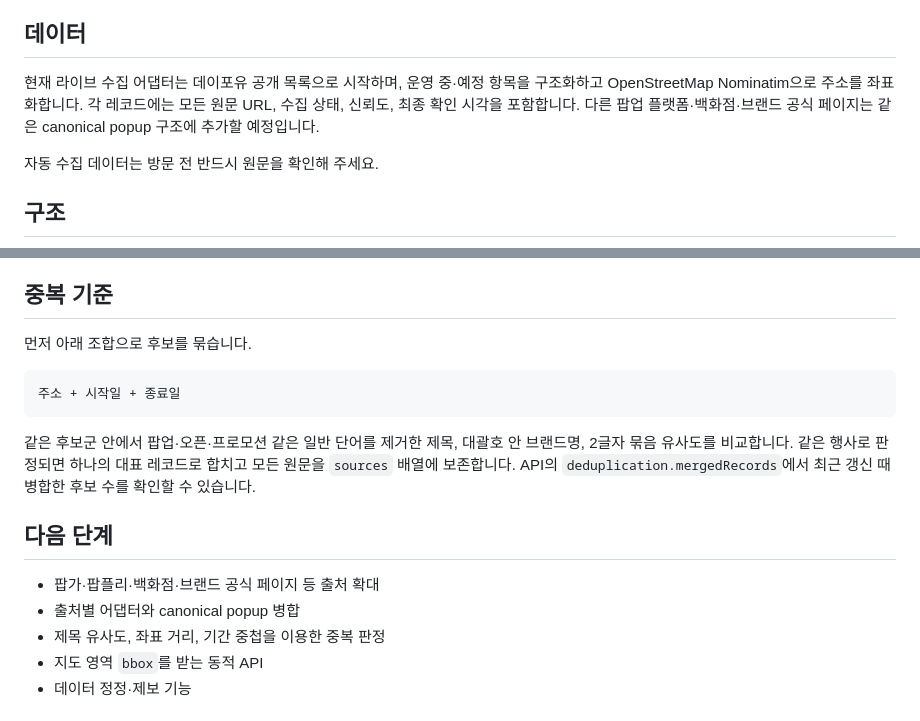
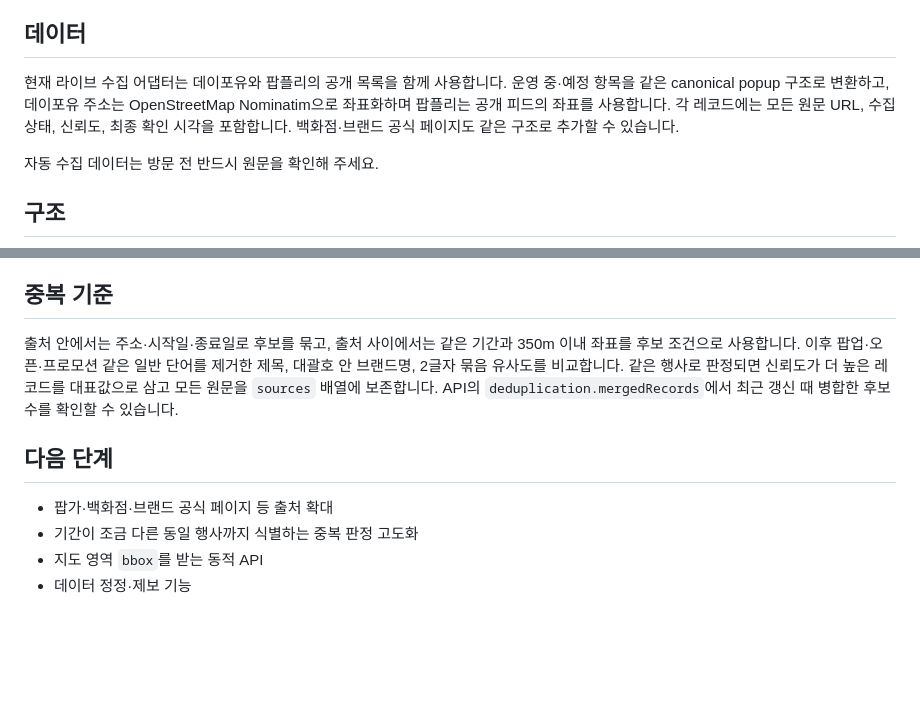
Before and after one commit to shynewsky/popup-map-kr, a Markdown page: README.md, 2 parts joined by grey strips. Rendered like a GitHub page; blank space fills up the shorter version.

Commit message:
docs: document multi-source live collection
Describe the DayForYou and Popply adapters and the cross-source deduplication rule.

````diff
--- a/README.md
+++ b/README.md
@@ -22,7 +22,7 @@
 
 ## 데이터
 
-현재 라이브 수집 어댑터는 데이포유 공개 목록으로 시작하며, 운영 중·예정 항목을 구조화하고 OpenStreetMap Nominatim으로 주소를 좌표화합니다. 각 레코드에는 모든 원문 URL, 수집 상태, 신뢰도, 최종 확인 시각을 포함합니다. 다른 팝업 플랫폼·백화점·브랜드 공식 페이지는 같은 canonical popup 구조에 추가할 예정입니다.
+현재 라이브 수집 어댑터는 데이포유와 팝플리의 공개 목록을 함께 사용합니다. 운영 중·예정 항목을 같은 canonical popup 구조로 변환하고, 데이포유 주소는 OpenStreetMap Nominatim으로 좌표화하며 팝플리는 공개 피드의 좌표를 사용합니다. 각 레코드에는 모든 원문 URL, 수집 상태, 신뢰도, 최종 확인 시각을 포함합니다. 백화점·브랜드 공식 페이지도 같은 구조로 추가할 수 있습니다.
 
 자동 수집 데이터는 방문 전 반드시 원문을 확인해 주세요.
 
@@ -77,19 +77,12 @@ console.log(data.items);
 
 ## 중복 기준
 
-먼저 아래 조합으로 후보를 묶습니다.
-
-```text
-주소 + 시작일 + 종료일
-```
-
-같은 후보군 안에서 팝업·오픈·프로모션 같은 일반 단어를 제거한 제목, 대괄호 안 브랜드명, 2글자 묶음 유사도를 비교합니다. 같은 행사로 판정되면 하나의 대표 레코드로 합치고 모든 원문을 `sources` 배열에 보존합니다. API의 `deduplication.mergedRecords`에서 최근 갱신 때 병합한 후보 수를 확인할 수 있습니다.
+출처 안에서는 주소·시작일·종료일로 후보를 묶고, 출처 사이에서는 같은 기간과 350m 이내 좌표를 후보 조건으로 사용합니다. 이후 팝업·오픈·프로모션 같은 일반 단어를 제거한 제목, 대괄호 안 브랜드명, 2글자 묶음 유사도를 비교합니다. 같은 행사로 판정되면 신뢰도가 더 높은 레코드를 대표값으로 삼고 모든 원문을 `sources` 배열에 보존합니다. API의 `deduplication.mergedRecords`에서 최근 갱신 때 병합한 후보 수를 확인할 수 있습니다.
 
 ## 다음 단계
 
-- 팝가·팝플리·백화점·브랜드 공식 페이지 등 출처 확대
-- 출처별 어댑터와 canonical popup 병합
-- 제목 유사도, 좌표 거리, 기간 중첩을 이용한 중복 판정
+- 팝가·백화점·브랜드 공식 페이지 등 출처 확대
+- 기간이 조금 다른 동일 행사까지 식별하는 중복 판정 고도화
 - 지도 영역 `bbox`를 받는 동적 API
 - 데이터 정정·제보 기능
 
````
